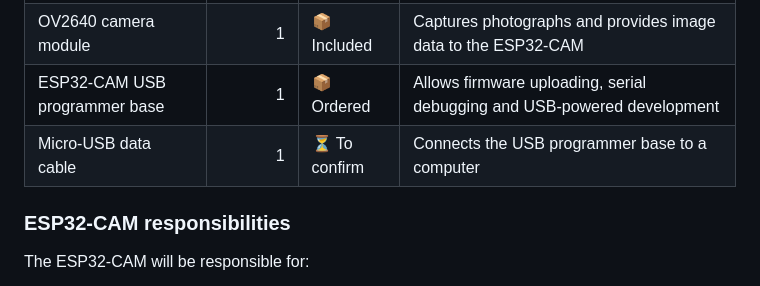
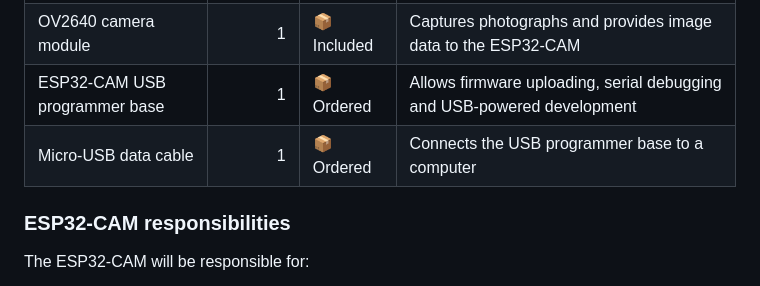
Before and after one commit to sanriocub/PocketCam, a Markdown page: hardware/component-list/components-list.md, the part around the change. Drawn GitHub-style.

Commit message:
Update Micro-USB data cable status to 'Ordered'

```diff
--- a/hardware/component-list/components-list.md
+++ b/hardware/component-list/components-list.md
@@ -15,7 +15,7 @@ PocketCam is a portable ESP32-based digital camera designed to capture JPEG phot
 | ESP32-CAM development board | 1 | 📦 Ordered | Main microcontroller, camera processing, Wi-Fi communication and embedded web server |
 | OV2640 camera module | 1 | 📦 Included | Captures photographs and provides image data to the ESP32-CAM |
 | ESP32-CAM USB programmer base | 1 | 📦 Ordered | Allows firmware uploading, serial debugging and USB-powered development |
-| Micro-USB data cable | 1 | ⏳ To confirm | Connects the USB programmer base to a computer |
+| Micro-USB data cable | 1 | 📦 Ordered | Connects the USB programmer base to a computer |
 
 ### ESP32-CAM responsibilities
 
```
